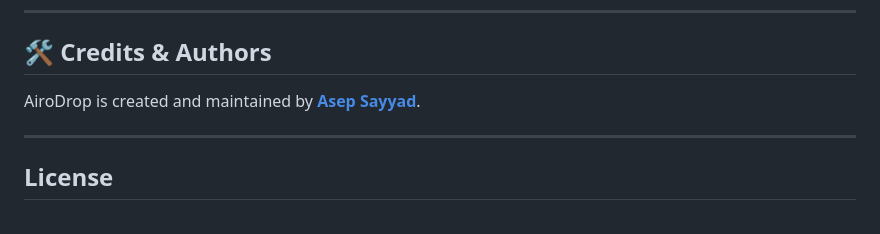
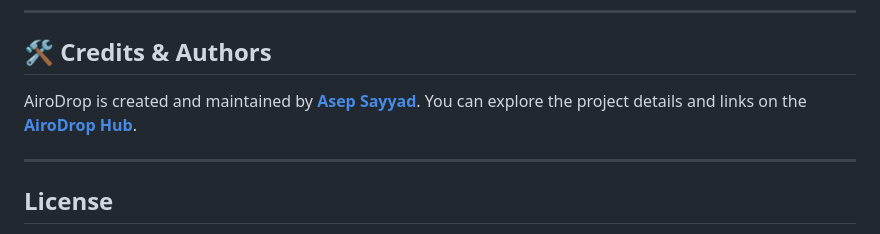
Before and after one commit to asepsayyad007/AiroDrop, a Markdown page: README.md, the part around one of its changes. Rendered like a GitHub page.

Commit message:
docs: add official website and creator portfolio links to README.md

```diff
--- a/README.md
+++ b/README.md
@@ -152,7 +154,7 @@ Settings are stored in `<App Data Directory>/AiroDrop/config.json`. Key configur
 
 ## 🛠️ Credits & Authors
 
-AiroDrop is created and maintained by **[Asep Sayyad](https://github.com/asepsayyad007)**.
+AiroDrop is created and maintained by **[Asep Sayyad](https://bootstrapx007.online/)**. You can explore the project details and links on the **[AiroDrop Hub](https://airodrop.bootstrapx007.online/)**.
 
 ---
 
```
Also changed, not shown: other parts of README.md (+2 -0 lines).
